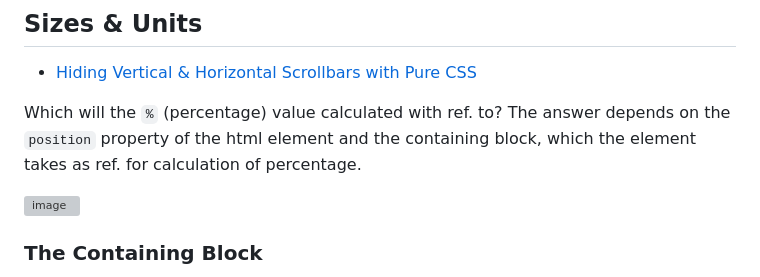
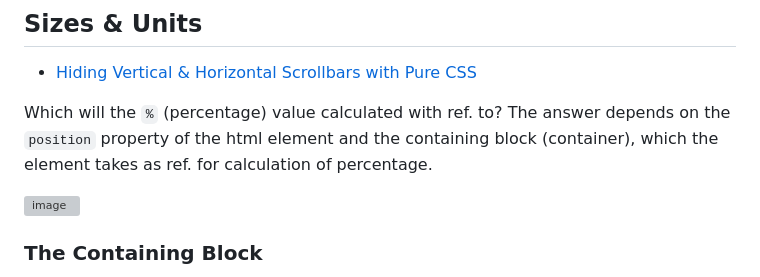
Before and after one commit to actionanand/css-uhost, a Markdown page: README.md, the part around the change. GitHub-like rendering; grey boxes are pictures that could not be loaded.

```diff
--- a/README.md
+++ b/README.md
@@ -91,7 +91,7 @@ http://127.0.0.1:5173/
 
 * [Hiding Vertical & Horizontal Scrollbars with Pure CSS](https://web.archive.org/web/20180505112131/https://blogs.msdn.microsoft.com/kurlak/2013/11/03/hiding-vertical-scrollbars-with-pure-css-in-chrome-ie-6-firefox-opera-and-safari/)
 
-Which will the `%` (percentage) value calculated with ref. to? The answer depends on the `position` property of the html element and the containing block, which the element takes as ref. for calculation of percentage.
+Which will the `%` (percentage) value calculated with ref. to? The answer depends on the `position` property of the html element and the containing block (container), which the element takes as ref. for calculation of percentage.
 
 ![image](https://github.com/actionanand/css-uhost/assets/46064269/9369d41a-0852-4c94-83eb-3e8d26f46abd)
 
```
